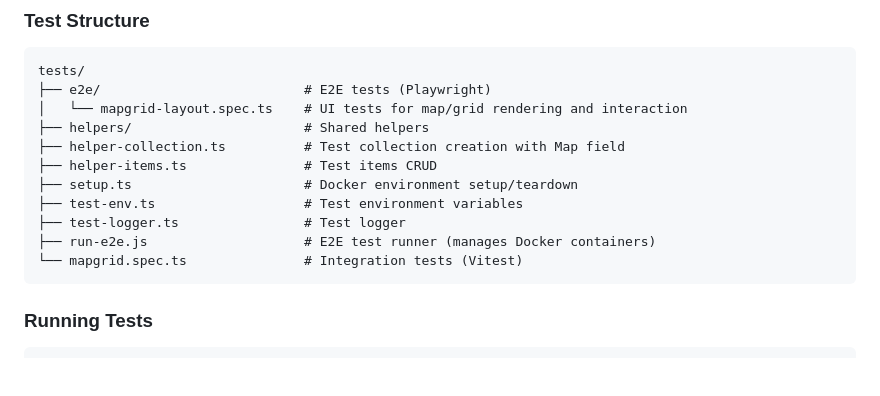
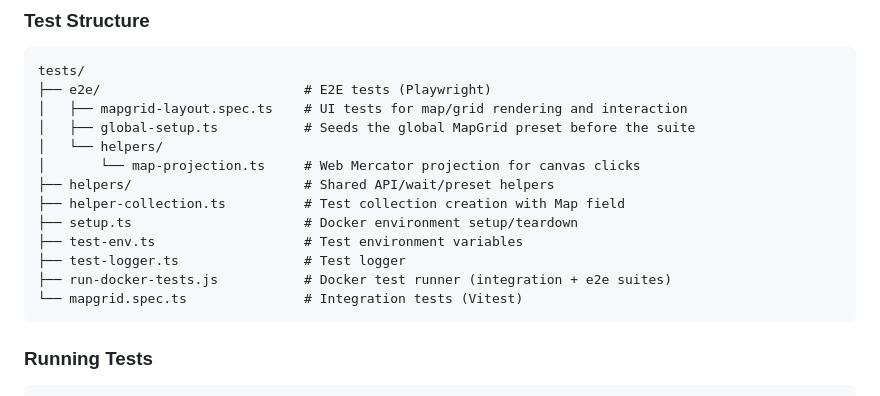
Before and after one commit to devix-tecnologia/directus-extension-mapgrid, a Markdown page: README.md, the part around the change. GitHub-like rendering; blank space fills up the shorter version.

Commit message:
docs: update test structure section for unified runner

````diff
--- a/README.md
+++ b/README.md
@@ -119,14 +119,16 @@ src/
 ```
 tests/
 ├── e2e/                          # E2E tests (Playwright)
-│   └── mapgrid-layout.spec.ts    # UI tests for map/grid rendering and interaction
-├── helpers/                      # Shared helpers
+│   ├── mapgrid-layout.spec.ts    # UI tests for map/grid rendering and interaction
+│   ├── global-setup.ts           # Seeds the global MapGrid preset before the suite
+│   └── helpers/
+│       └── map-projection.ts     # Web Mercator projection for canvas clicks
+├── helpers/                      # Shared API/wait/preset helpers
 ├── helper-collection.ts          # Test collection creation with Map field
-├── helper-items.ts               # Test items CRUD
 ├── setup.ts                      # Docker environment setup/teardown
 ├── test-env.ts                   # Test environment variables
 ├── test-logger.ts                # Test logger
-├── run-e2e.js                    # E2E test runner (manages Docker containers)
+├── run-docker-tests.js           # Docker test runner (integration + e2e suites)
 └── mapgrid.spec.ts               # Integration tests (Vitest)
 ```
 
````
